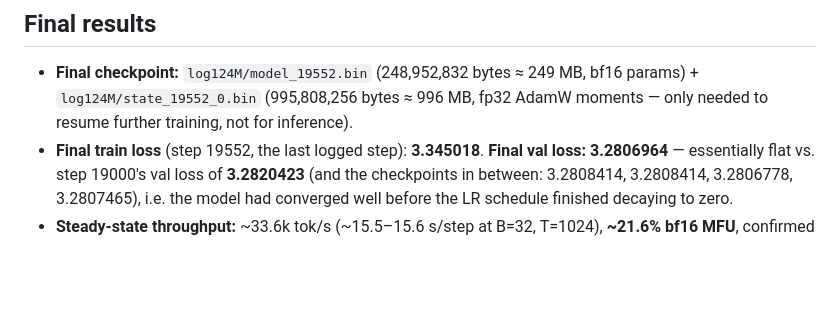
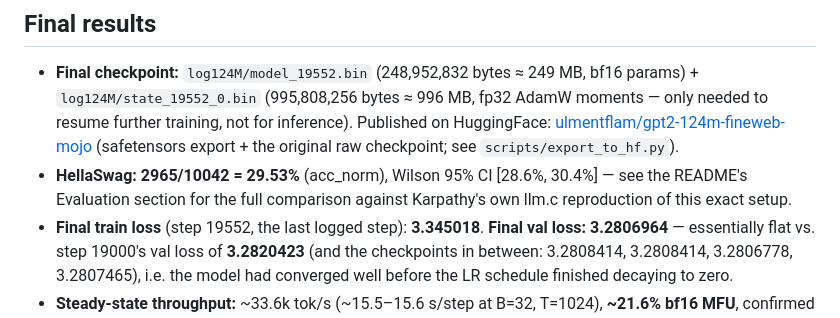
Before and after one commit to ulmentflam/llm.mojo, a Markdown page: docs/ai/gpt2_124m_fineweb_training_run.md, the part around the change. Rendered like a GitHub page; blank space fills up the shorter version.

Commit message:
Link the README's Evaluation section to the published HuggingFace checkpoint.
Both README.md and docs/ai/gpt2_124m_fineweb_training_run.md now point to
ulmentflam/gpt2-124m-fineweb-mojo, and note the three checkpoint-loading paths
(.bin, local .safetensors, --hf) infer_gpt2.mojo supports.

Co-Authored-By: Claude Sonnet 5 <noreply@anthropic.com>

```diff
--- a/docs/ai/gpt2_124m_fineweb_training_run.md
+++ b/docs/ai/gpt2_124m_fineweb_training_run.md
@@ -51,6 +51,11 @@ present and unchanged in content from what the run used) — see
 - **Final checkpoint:** `log124M/model_19552.bin` (248,952,832 bytes ≈ 249 MB,
   bf16 params) + `log124M/state_19552_0.bin` (995,808,256 bytes ≈ 996 MB, fp32
   AdamW moments — only needed to resume further training, not for inference).
+  Published on HuggingFace: [ulmentflam/gpt2-124m-fineweb-mojo](https://huggingface.co/ulmentflam/gpt2-124m-fineweb-mojo)
+  (safetensors export + the original raw checkpoint; see `scripts/export_to_hf.py`).
+- **HellaSwag: 2965/10042 = 29.53%** (acc_norm), Wilson 95% CI [28.6%, 30.4%] —
+  see the README's Evaluation section for the full comparison against Karpathy's
+  own llm.c reproduction of this exact setup.
 - **Final train loss** (step 19552, the last logged step): **3.345018**. **Final
   val loss: 3.2806964** — essentially flat vs. step 19000's val loss of
   **3.2820423** (and the checkpoints in between: 3.2808414, 3.2808414, 3.2806778,
```
Also changed, not shown: README.md (+2 -0 lines).
